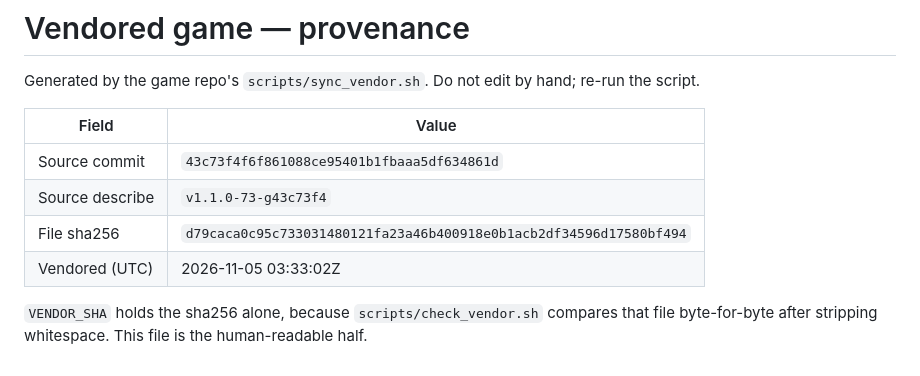
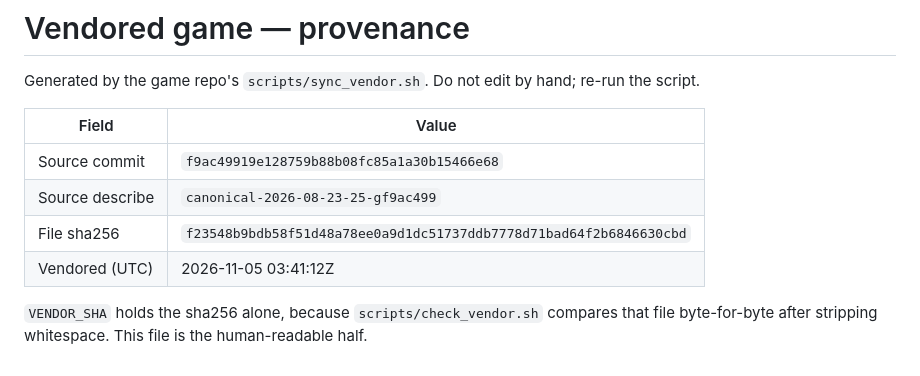
Before and after one commit to mvwf/qublitz, a Markdown page: pages/_assets/VENDOR_SOURCE.md, the part around the change. Drawn GitHub-style.

```diff
--- a/pages/_assets/VENDOR_SOURCE.md
+++ b/pages/_assets/VENDOR_SOURCE.md
@@ -4,10 +4,10 @@ Generated by the game repo's `scripts/sync_vendor.sh`. Do not edit by hand; re-r
 
 | Field | Value |
 |---|---|
-| Source commit | `43c73f4f6f861088ce95401b1fbaaa5df634861d` |
-| Source describe | `v1.1.0-73-g43c73f4` |
-| File sha256 | `d79caca0c95c733031480121fa23a46b400918e0b1acb2df34596d17580bf494` |
-| Vendored (UTC) | 2026-11-05 03:33:02Z |
+| Source commit | `f9ac49919e128759b88b08fc85a1a30b15466e68` |
+| Source describe | `canonical-2026-08-23-25-gf9ac499` |
+| File sha256 | `f23548b9bdb58f51d48a78ee0a9d1dc51737ddb7778d71bad64f2b6846630cbd` |
+| Vendored (UTC) | 2026-11-05 03:41:12Z |
 
 
 `VENDOR_SHA` holds the sha256 alone, because `scripts/check_vendor.sh` compares that file
```
Also changed, not shown: docs/PHOTON_DUEL_RELEASE.md (+5 -3 lines), docs/photon-duel-release.png, 6 other files.
